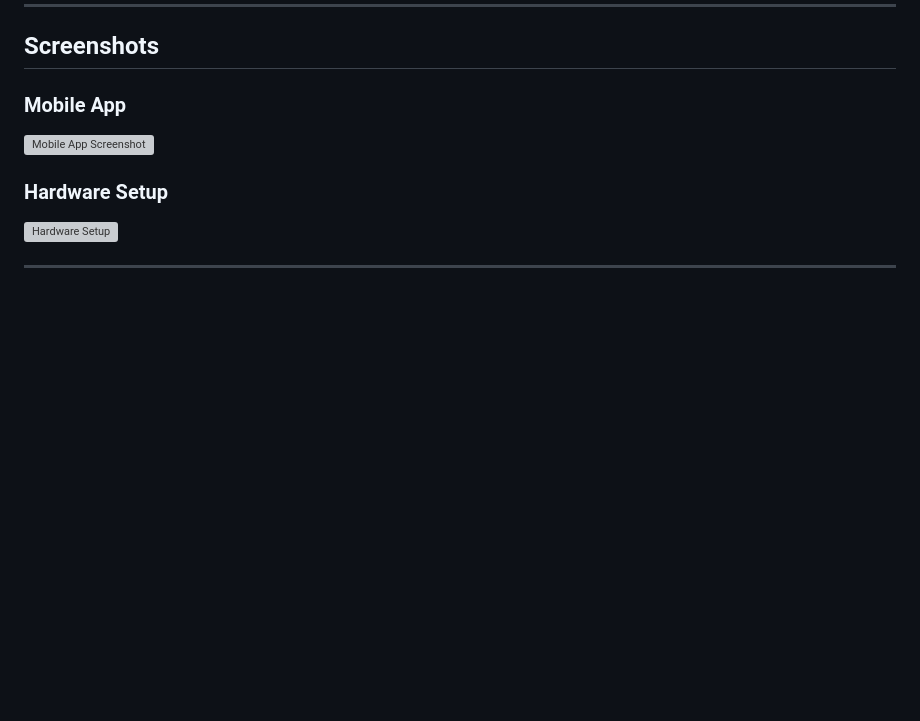
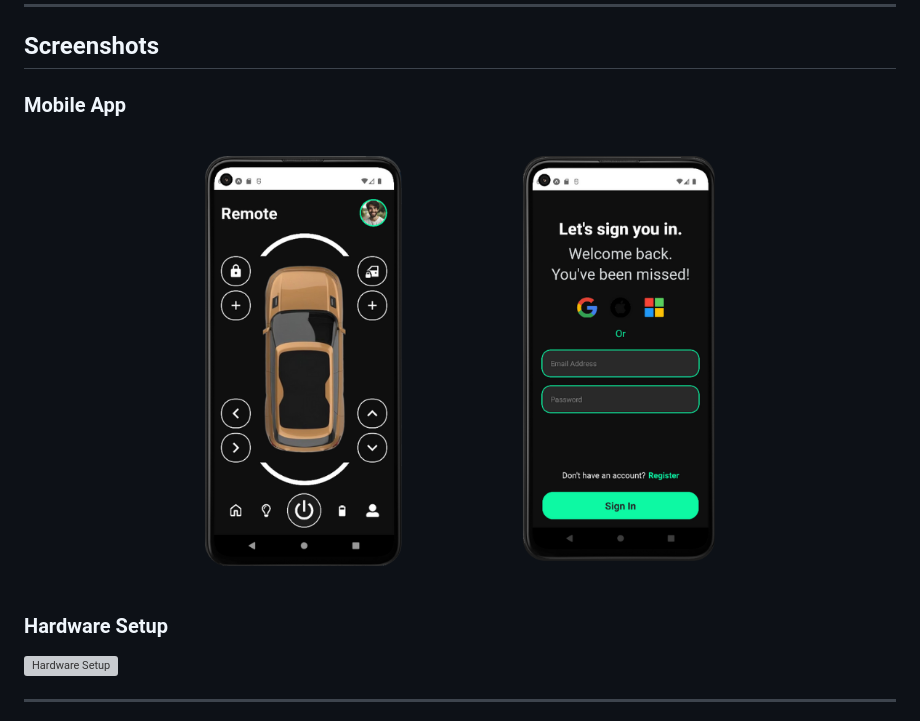
Before and after one commit to hasunB/RobotCarRemote, a Markdown page: README.md, the part around the change. Drawn GitHub-style; blank space fills up the shorter version; grey boxes are pictures that could not be loaded.

Commit message:
upload mobile app screenshots

```diff
--- a/README.md
+++ b/README.md
@@ -78,7 +78,7 @@ cd RobotCarRemote</code></pre>
 <hr>
 <h2>Screenshots</h2>
     <h3>Mobile App</h3>
-    <img src="docs/screenshots/mobile-app.png" alt="Mobile App Screenshot">
+    <img src="https://github.com/hasunB/RobotCarRemote/blob/main/Front-end(Mobile)/mobileapp.png" alt="Mobile App Screenshot">
     <h3>Hardware Setup</h3>
     <img src="docs/screenshots/hardware-setup.png" alt="Hardware Setup">
 <hr>
```
